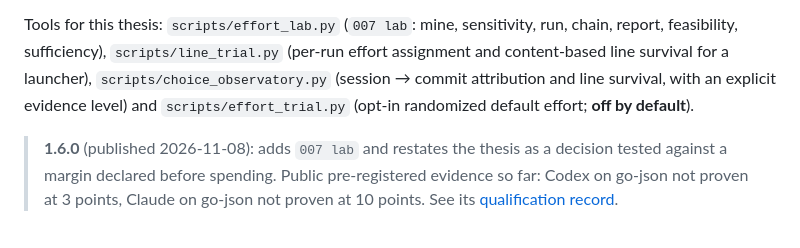
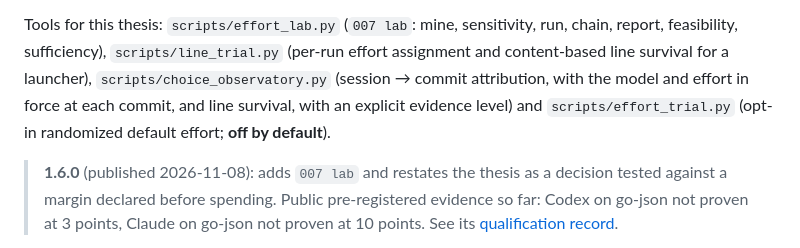
Before and after one commit to marcuscavalcanti/007-framework, a Markdown page: README.md, the part around the change. GitHub-like rendering.

Commit message:
docs(readme): name per-commit model and effort in the observatory line
The feature commit added effort_segments and commit_efforts with module
docstrings; the README line describing choice_observatory.py now says
that attribution carries the model and effort in force at each commit.

Co-Authored-By: Claude Opus 5.5 <noreply@anthropic.com>

```diff
--- a/README.md
+++ b/README.md
@@ -100,7 +100,8 @@ their full claim.
 
 Tools for this thesis: `scripts/effort_lab.py` (`007 lab`: mine, sensitivity, run, chain, report, feasibility, sufficiency),
 `scripts/line_trial.py` (per-run effort assignment and content-based line survival for a launcher),
-`scripts/choice_observatory.py` (session → commit attribution and line survival, with an explicit evidence level) and
+`scripts/choice_observatory.py` (session → commit attribution, with the model and effort in force at each commit, and line
+survival, with an explicit evidence level) and
 `scripts/effort_trial.py` (opt-in randomized default effort; **off by default**).
 
 > **1.6.0** (published 2026-11-08): adds `007 lab` and restates the thesis as a decision tested
```
